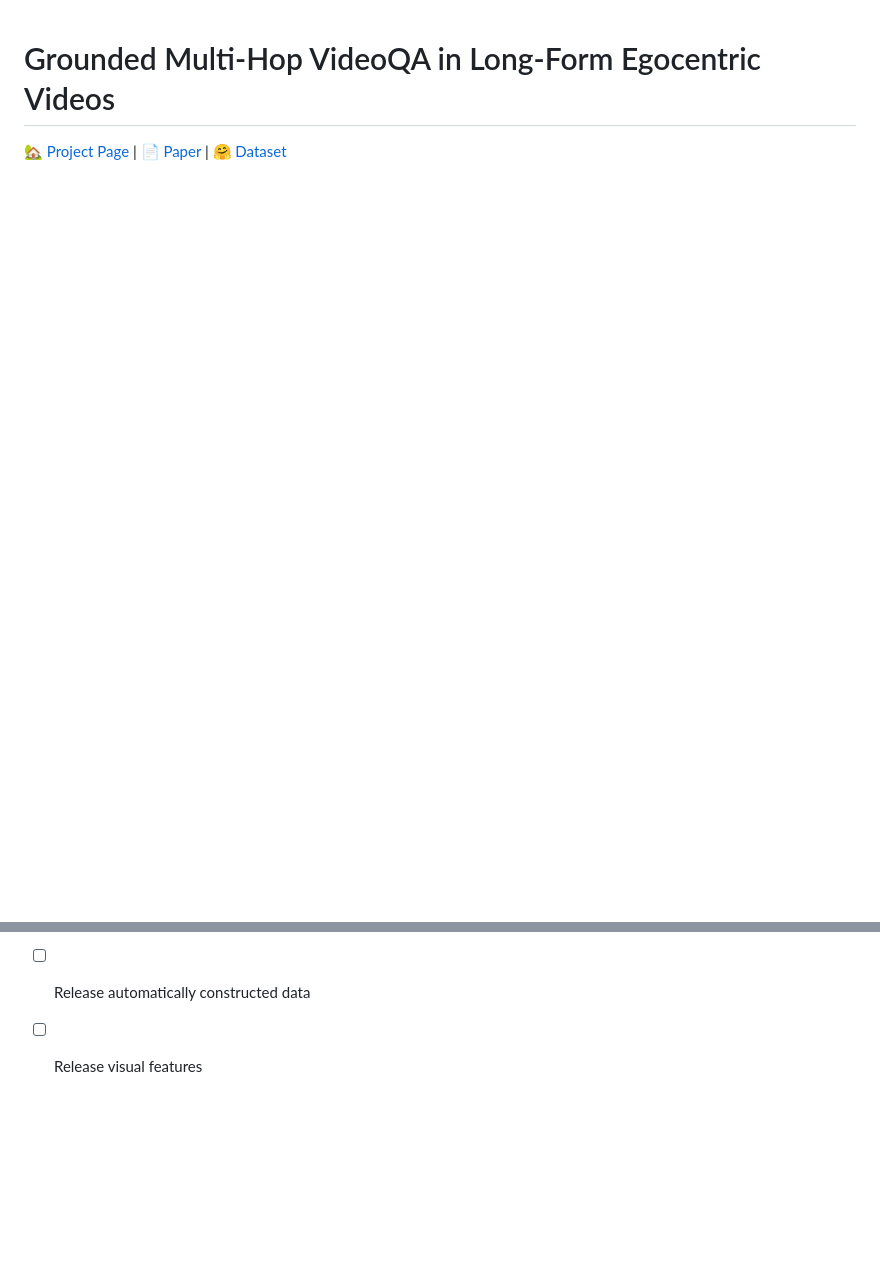
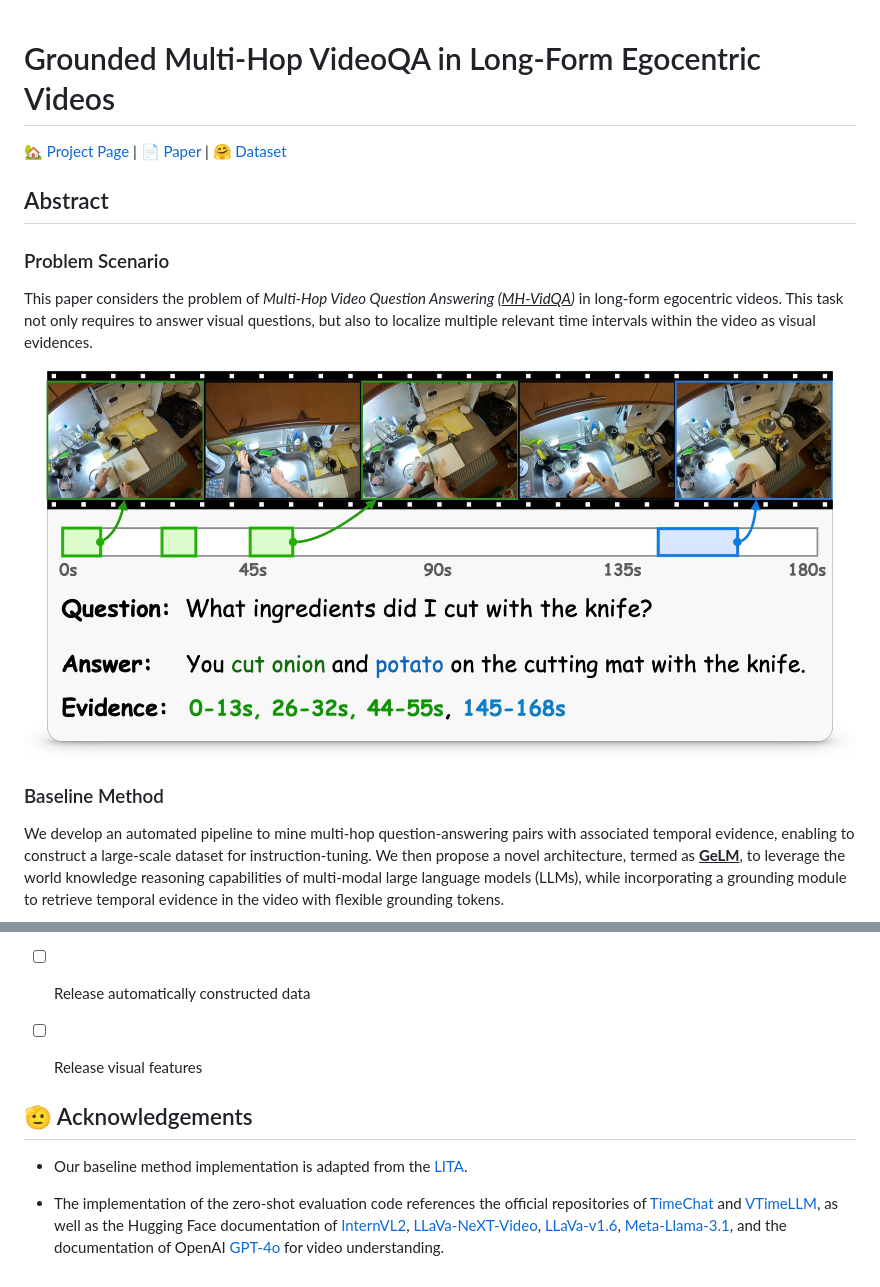
Before and after one commit to qirui-chen/MultiHop-EgoQA, a Markdown page: README.md, 2 parts joined by grey strips. Drawn GitHub-style; pictures changed too: assets/teaser2.jpeg (added); blank space fills up the shorter version.

```diff
--- a/README.md
+++ b/README.md
@@ -5,2 +4,16 @@
 
 
+
+## Abstract
+
+### Problem Scenario
+This paper considers the problem of <em>Multi-Hop Video Question Answering (<u>MH-VidQA</u>)</em> in long-form egocentric videos. This task not only requires to answer visual questions, but also to localize multiple relevant time intervals within the video as visual evidences.
+
+<div align="center">
+   <img src="./assets/teaser2.jpeg" style="width: 80%;">
+</div>
+
+### Baseline Method
+
+We develop an automated pipeline to mine multi-hop question-answering pairs with associated temporal evidence, enabling to construct a large-scale dataset for instruction-tuning. We then propose a novel architecture, termed as <b><u>GeLM</u></b>, to leverage the world knowledge reasoning capabilities of multi-modal large language models (LLMs), while incorporating a grounding module to retrieve temporal evidence in the video with flexible grounding tokens.
+
@@ -13,3 +29,10 @@
 - [ ] Release codes of the baseline method
 - [ ] Release automatically constructed data
 - [ ] Release visual features
+
+
+## 🫡 Acknowledgements
+
+- Our baseline method implementation is adapted from the [LITA](https://github.com/NVlabs/LITA).
+
+- The implementation of the zero-shot evaluation code references the official repositories of [TimeChat](https://github.com/RenShuhuai-Andy/TimeChat) and [VTimeLLM](https://github.com/huangb23/VTimeLLM), as well as the Hugging Face documentation of [InternVL2](https://huggingface.co/OpenGVLab/InternVL2-8B), [LLaVa-NeXT-Video](https://huggingface.co/lmms-lab/LLaVA-NeXT-Video-7B), [LLaVa-v1.6](https://huggingface.co/llava-hf/llava-v1.6-mistral-7b-hf), [Meta-Llama-3.1](https://huggingface.co/meta-llama/Meta-Llama-3-8B-Instruct), and the documentation of OpenAI [GPT-4o](https://github.com/openai/openai-cookbook/blob/main/examples/GPT_with_vision_for_video_understanding.ipynb) for video understanding.
```
Also changed, not shown: other parts of README.md (+4 -2 lines), assets/architecture_v3.jpeg (added), 1 other file.
